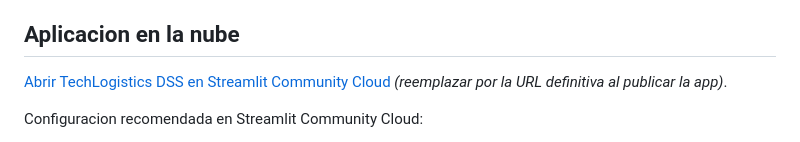
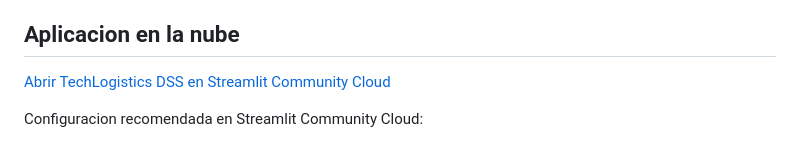
Before and after one commit to nceballosp/Data_Science2, a Markdown page: README.md, the part around the change. Rendered like a GitHub page.

Commit message:
Change Streamlit app URL in README
Updated the Streamlit Community Cloud link in the README.

```diff
--- a/README.md
+++ b/README.md
@@ -16,7 +16,7 @@ La fuente de verdad es `data/processed/truth_dataset.csv`. Las ventas con SKU no
 
 ## Aplicacion en la nube
 
-[Abrir TechLogistics DSS en Streamlit Community Cloud](https://TU-USUARIO-techlogistics.streamlit.app) *(reemplazar por la URL definitiva al publicar la app)*.
+[Abrir TechLogistics DSS en Streamlit Community Cloud](https://datascience2-nzhqezmish7w4p4s8qhhlf.streamlit.app)
 
 Configuracion recomendada en Streamlit Community Cloud:
 
```
